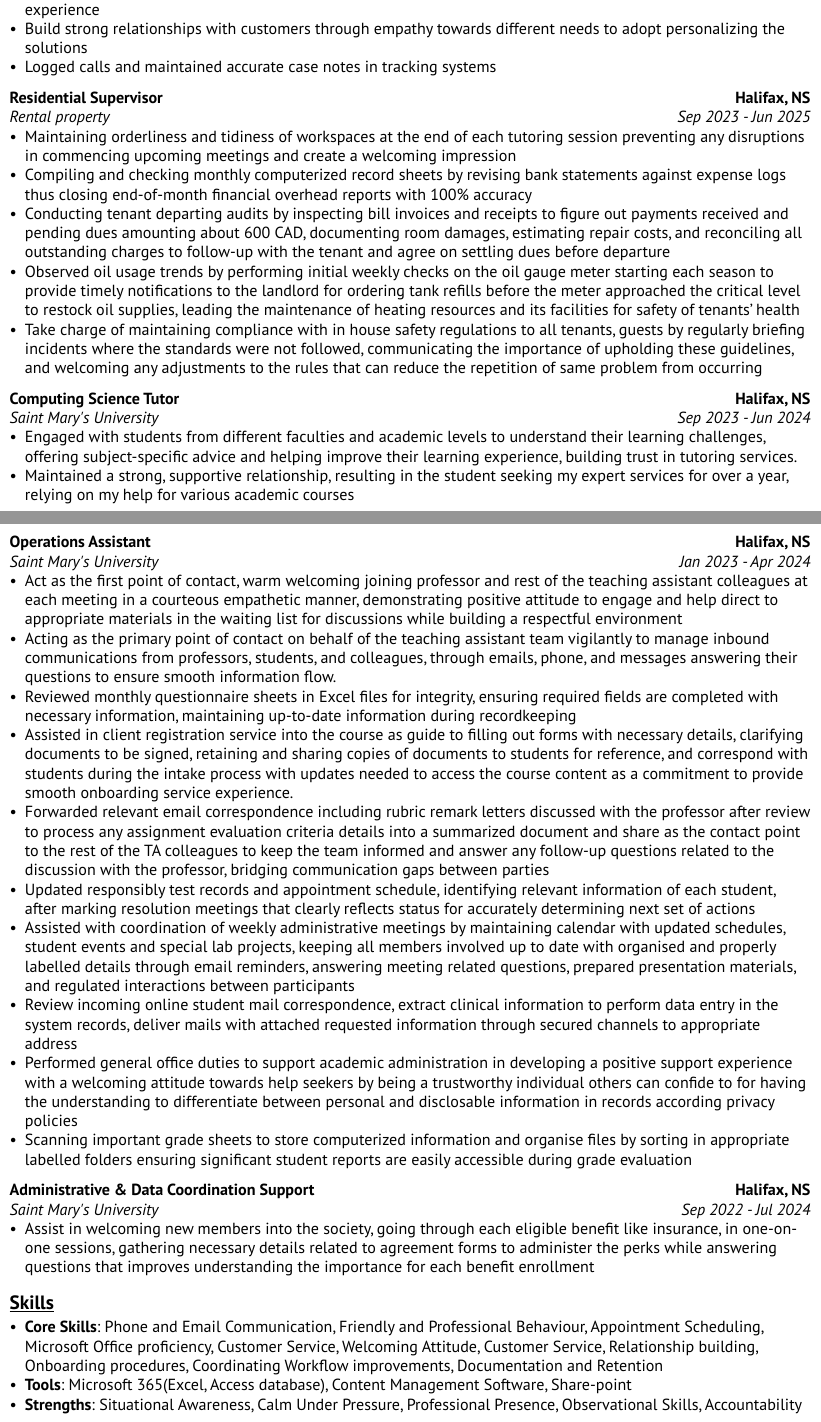
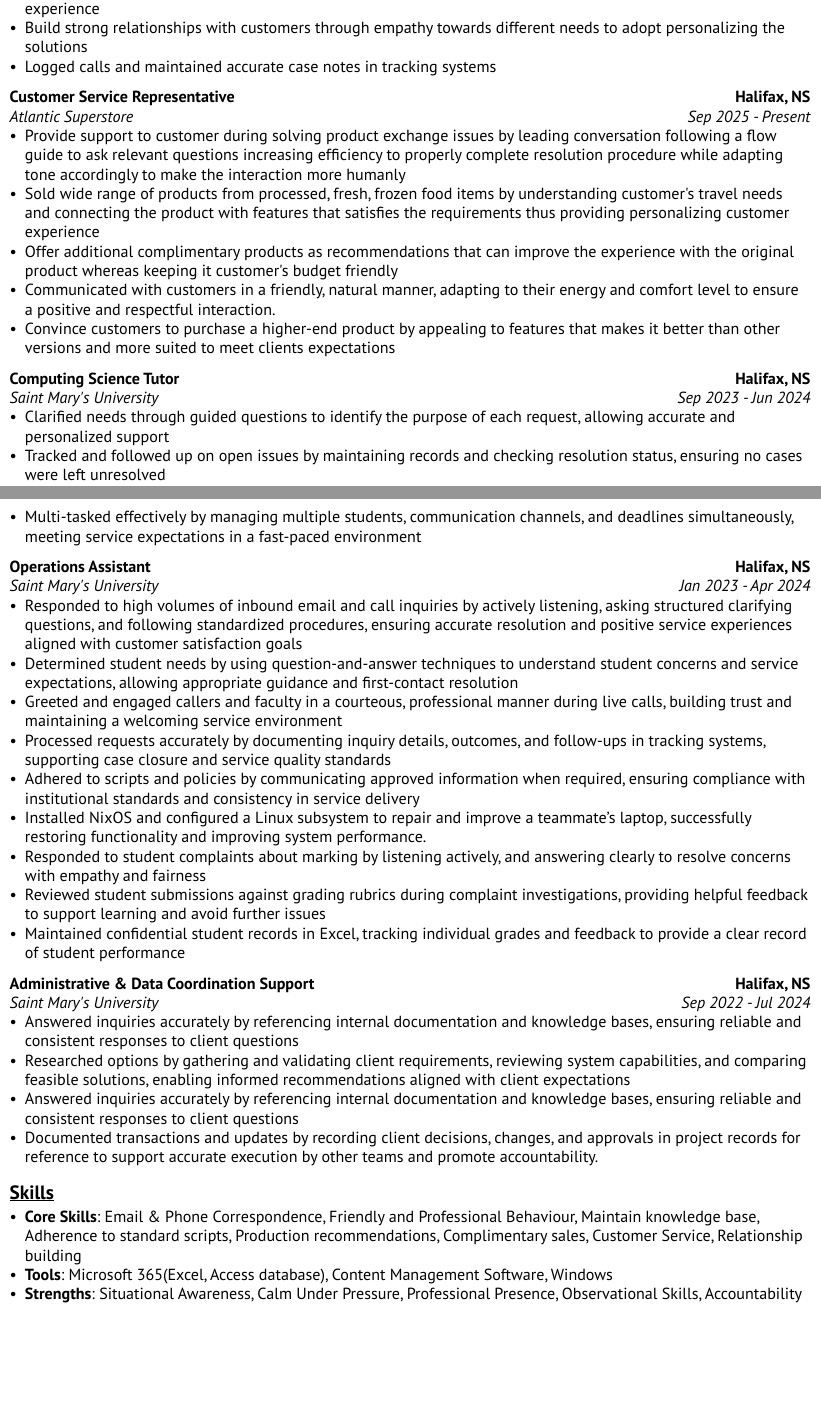
Before and after one commit to Abir866/My-Typst-Resume, a Typst document (src/resume_starter.typ): two parts of pages 1 and 2 of 2, joined at a grey line, cut so that both start at the same text, the shorter picture padded with empty space. Compiled offline with Typst 0.15.

Commit message:
Technical Support Representative Work from Home

```diff
--- a/src/resume_starter.typ
+++ b/src/resume_starter.typ
@@ -51,23 +51,20 @@ points: (
   ),
   ),
 
-
   resume.experience(
-    company: "Rental property",
+    company: "Atlantic Superstore",
     location: "Halifax, NS",
-    role: "Residential Supervisor",
-    start: "Sep 2023",
-    end: "Jun 2025",
+    role: "Customer Service Representative",
+    start: "Sep 2025",
+    end: "Present",
     points: (
-      "Maintaining orderliness and tidiness of workspaces at the end of each tutoring session preventing any disruptions in commencing upcoming meetings and create a welcoming impression",
-      "Compiling and checking monthly computerized record sheets by revising bank statements against expense logs thus closing end-of-month financial overhead reports with 100% accuracy",
-      "Conducting tenant departing audits by inspecting bill invoices and receipts to figure out payments received and pending dues amounting about 600 CAD, documenting room damages, estimating repair costs, and reconciling all outstanding charges to follow-up with the tenant and agree on settling dues before departure",
-      "Observed oil usage trends by performing initial weekly checks on the oil gauge meter starting each season to provide timely notifications to the landlord for ordering tank refills before the meter approached the critical level to restock oil supplies, leading the maintenance of heating resources and its facilities for safety of tenants’ health",
-      "Take charge of maintaining compliance with in house safety regulations to all tenants, guests by regularly briefing incidents where the standards were not followed, communicating the importance of upholding these guidelines, and welcoming any adjustments to the rules that can reduce the repetition of same problem from occurring"
-
+      "Provide support to customer during solving product exchange issues by leading conversation following a flow guide to ask relevant questions increasing efficiency to properly complete resolution procedure while adapting tone accordingly to make the interaction more humanly",
+      "Sold wide range of products from processed, fresh, frozen food items by understanding customer's travel needs and connecting the product with features that satisfies the requirements thus providing personalizing customer experience",
+      "Offer additional complimentary products as recommendations that can improve the experience with the original product whereas keeping it customer's budget friendly",
+      "Communicated with customers in a friendly, natural manner, adapting to their energy and comfort level to ensure a positive and respectful interaction.",
+      "Convince customers to purchase a higher-end product by appealing to features that makes it better than other versions and more suited to meet clients expectations",
     ),
   ),
-
 
     resume.experience(
     company: "Saint Mary's University",
@@ -76,8 +73,9 @@ points: (
     start: "Sep 2023",
     end: "Jun 2024",
     points: (
-      "Engaged with students from different faculties and academic levels to understand their learning challenges, offering subject-specific advice and helping improve their learning experience, building trust in tutoring services.",
-      "Maintained a strong, supportive relationship, resulting in the student seeking my expert services for over a year, relying on my help for various academic courses"
+      "Clarified needs through guided questions to identify the purpose of each request, allowing accurate and personalized support",
+      "Tracked and followed up on open issues by maintaining records and checking resolution status, ensuring no cases were left unresolved",
+      "Multi-tasked effectively by managing multiple students, communication channels, and deadlines simultaneously, meeting service expectations in a fast-paced environment"
     ),
   ),
     resume.experience(
@@ -87,16 +85,15 @@ points: (
     start: "Jan 2023",
     end: "Apr 2024",
     points: (
-      "Act as the first point of contact, warm welcoming joining professor and rest of the teaching assistant colleagues at each meeting in a courteous empathetic manner, demonstrating positive attitude to engage and help direct to appropriate materials in the waiting list for discussions while building a respectful environment",
-      "Acting as the primary point of contact on behalf of the teaching assistant team vigilantly to manage inbound communications from professors, students, and colleagues, through emails, phone, and messages answering their questions to ensure smooth information flow.",
-      "Reviewed monthly questionnaire sheets in Excel files for integrity, ensuring required fields are completed with necessary information, maintaining up-to-date information during recordkeeping",
-      "Assisted in client registration service into the course as guide to filling out forms with necessary details, clarifying documents to be signed, retaining and sharing copies of documents to students for reference, and correspond with students during the intake process with updates needed to access the course content as a commitment to provide smooth onboarding service experience.",
-      "Forwarded relevant email correspondence including rubric remark letters discussed with the professor after review to process any assignment evaluation criteria details into a summarized document and share as the contact point to the rest of the TA colleagues to keep the team informed and answer any follow-up questions related to the discussion with the professor, bridging communication gaps between parties",
-      "Updated responsibly test records and appointment schedule, identifying relevant information of each student, after marking resolution meetings that clearly reflects status for accurately determining next set of actions",
-      "Assisted with coordination of weekly administrative meetings by maintaining calendar with updated schedules, student events and special lab projects, keeping all members involved up to date with organised and properly labelled details through email reminders, answering meeting related questions, prepared presentation materials, and regulated interactions between participants",
-      "Review incoming online student mail correspondence, extract clinical information to perform data entry in the system records, deliver mails with attached requested information through secured channels to appropriate address ",
-      "Performed general office duties to support academic administration in developing a positive support experience with a welcoming attitude towards help seekers by being a trustworthy individual others can confide to for having the understanding to differentiate between personal and disclosable information in records according privacy policies ",
-      "Scanning important grade sheets to store computerized information and organise files by sorting in appropriate labelled folders ensuring significant student reports are easily accessible during grade evaluation"
+      "Responded to high volumes of inbound email and call inquiries by actively listening, asking structured clarifying questions, and following standardized procedures, ensuring accurate resolution and positive service experiences aligned with customer satisfaction goals",
+      "Determined student needs by using question-and-answer techniques to understand student concerns and service expectations, allowing appropriate guidance and first-contact resolution",
+      "Greeted and engaged callers and faculty in a courteous, professional manner during live calls, building trust and maintaining a welcoming service environment",
+      "Processed requests accurately by documenting inquiry details, outcomes, and follow-ups in tracking systems, supporting case closure and service quality standards",
+      "Adhered to scripts and policies by communicating approved information when required, ensuring compliance with institutional standards and consistency in service delivery",
+      "Installed NixOS and configured a Linux subsystem to repair and improve a teammate’s laptop, successfully restoring functionality and improving system performance.",
+      "Responded to student complaints about marking by listening actively, and answering clearly to resolve concerns with empathy and fairness",
+      "Reviewed student submissions against grading rubrics during complaint investigations, providing helpful feedback to support learning and avoid further issues",
+      "Maintained confidential student records in Excel, tracking individual grades and feedback to provide a clear record of student performance"
     ),
   ),
     resume.experience(
@@ -106,29 +103,29 @@ points: (
     start: "Sep 2022",
     end: "Jul 2024",
     points: (
-      "Assist in welcoming new members into the society, going through each eligible benefit like insurance, in one-on-one sessions, gathering necessary details related to agreement forms to administer the perks while answering questions that improves understanding the importance for each benefit enrollment",
+      "Answered inquiries accurately by referencing internal documentation and knowledge bases, ensuring reliable and consistent responses to client questions",
+      "Researched options by gathering and validating client requirements, reviewing system capabilities, and comparing feasible solutions, enabling informed recommendations aligned with client expectations",
+      "Answered inquiries accurately by referencing internal documentation and knowledge bases, ensuring reliable and consistent responses to client questions",
+      "Documented transactions and updates by recording client decisions, changes, and approvals in project records for reference to support accurate execution by other teams and promote accountability."
     ),
   ),
 ),
 
 skills-dict: (
   "Core Skills": (
-    "Phone and Email Communication",
+    "Email & Phone Correspondence",
     "Friendly and Professional Behaviour",
-    "Appointment Scheduling",
-    "Microsoft Office proficiency",
-    "Customer Service",
-    "Welcoming Attitude",
+    "Maintain knowledge base",
+    "Adherence to standard scripts",
+    "Production recommendations",
+    "Complimentary sales",
     "Customer Service",
     "Relationship building",
-    "Onboarding procedures",
-    "Coordinating Workflow improvements",
-    "Documentation and Retention"
   ),
   "Tools": (
     "Microsoft 365(Excel, Access database)",
     "Content Management Software",
-    "Share-point",
+    "Windows",
   ),
   "Strengths": (
     "Situational Awareness",
```
Also changed, not shown: src/resume_starter.typ (2 more changed lines). Lines whose indentation alone changed are shown as unchanged.
